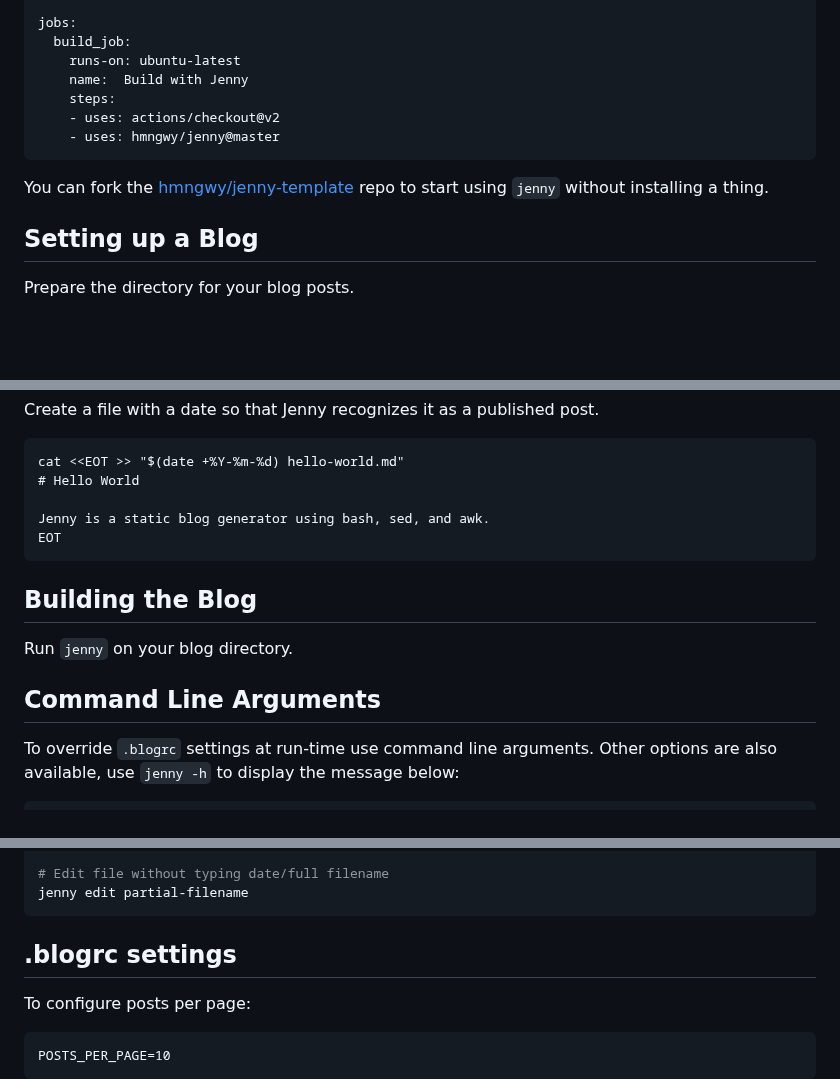
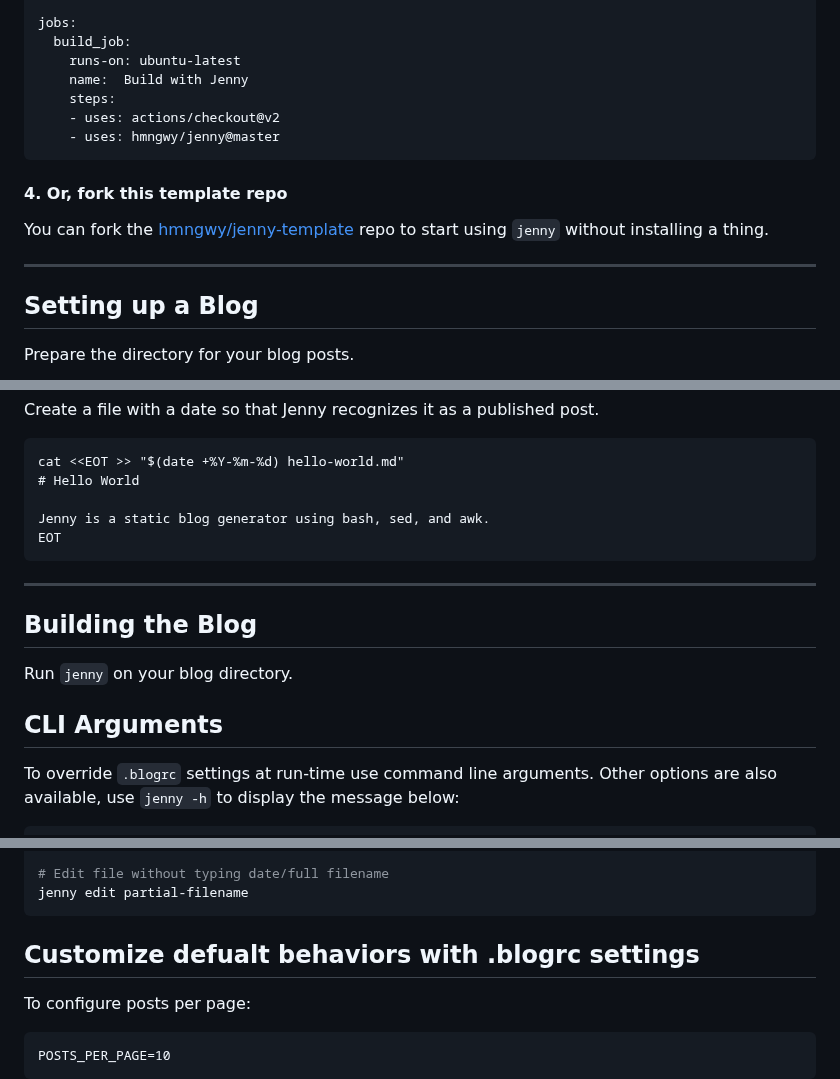
Before and after one commit to hmngwy/jenny, a Markdown page: README.md, 3 parts joined by grey strips. Drawn GitHub-style; blank space fills up the shorter version.

Commit message:
update instructions

````diff
--- a/README.md
+++ b/README.md
@@ -52,7 +52,11 @@ jobs:
     - uses: hmngwy/jenny@master
 ```
 
+#### 4. Or, fork this template repo
+
 You can fork the [hmngwy/jenny-template](https://github.com/hmngwy/jenny-template) repo to start using `jenny` without installing a thing.
+
+---
 
 ## Setting up a Blog
 
@@ -86,11 +90,13 @@ Jenny is a static blog generator using bash, sed, and awk.
 EOT
 ```
 
+---
+
 ## Building the Blog
 
 Run `jenny` on your blog directory.
 
-## Command Line Arguments
+## CLI Arguments
 
 To override `.blogrc` settings at run-time use command line arguments. Other options are also available, use `jenny -h` to display the message below:
 
@@ -116,7 +122,7 @@ jenny publish filename.md
 jenny edit partial-filename
 ```
 
-## .blogrc settings
+## Customize defualt behaviors with .blogrc settings
 
 To configure posts per page:
 
````
